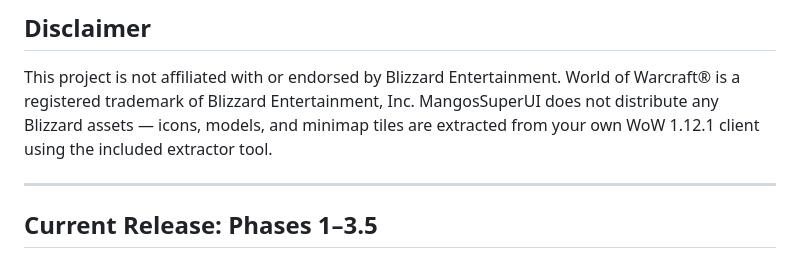
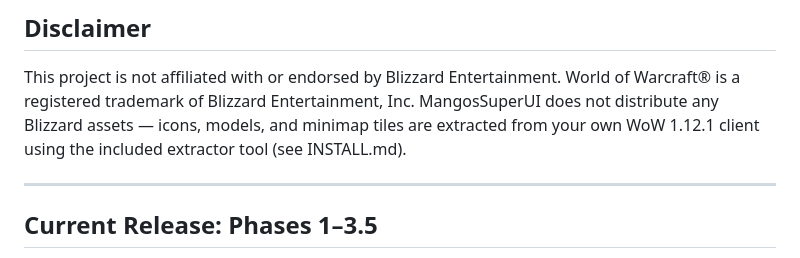
Before and after one commit to cpevors/MangosSuperUI, a Markdown page: README.md, the part around the change. Drawn GitHub-style.

```diff
--- a/README.md
+++ b/README.md
@@ -14,7 +14,7 @@ MangosSuperUI aims to make running and building on a VMaNGOS server more accessi
 
 This project is not affiliated with or endorsed by Blizzard Entertainment.
 World of Warcraft® is a registered trademark of Blizzard Entertainment, Inc.
-MangosSuperUI does not distribute any Blizzard assets — icons, models, and minimap tiles are extracted from your own WoW 1.12.1 client using the included extractor tool.
+MangosSuperUI does not distribute any Blizzard assets — icons, models, and minimap tiles are extracted from your own WoW 1.12.1 client using the included extractor tool (see INSTALL.md).
 
 ---
 
```
